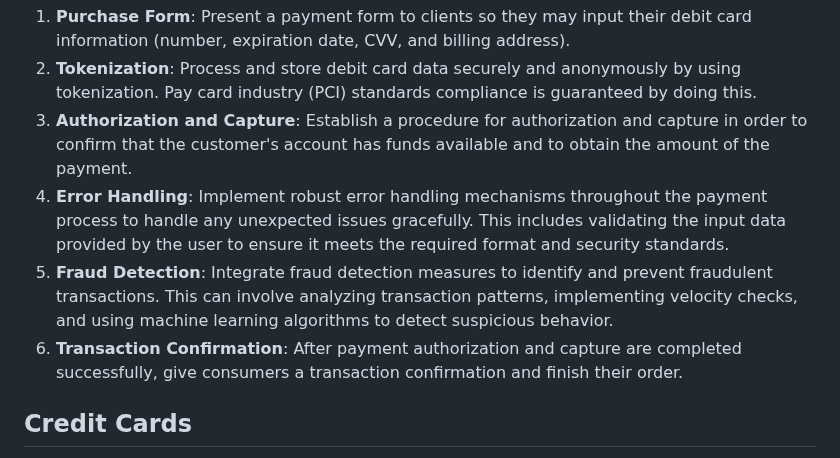
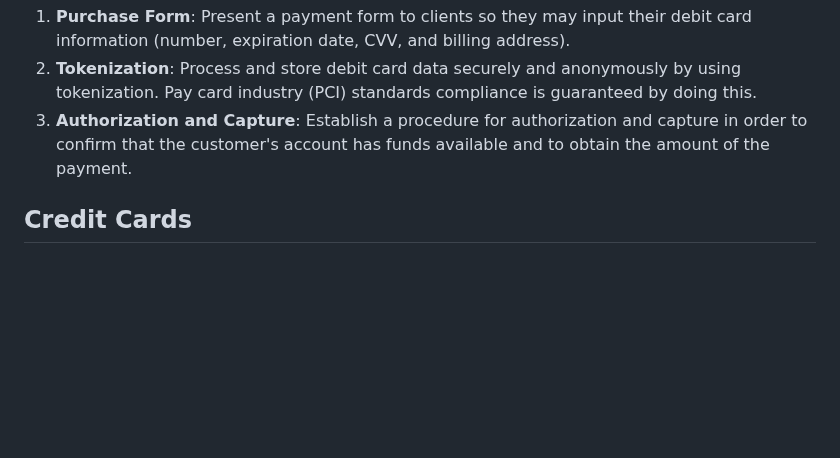
Before and after one commit to Udaykir02/GDP_Group-3, a Markdown page: Payments.md, the part around the change. GitHub-like rendering; blank space fills up the shorter version.

```diff
--- a/Payments.md
+++ b/Payments.md
@@ -20,9 +20,7 @@ Integrate a payment gateway that accepts debit cards into your application (see
 1. **Purchase Form**: Present a payment form to clients so they may input their debit card information (number, expiration date, CVV, and billing address).
 2. **Tokenization**: Process and store debit card data securely and anonymously by using tokenization. Pay card industry (PCI) standards compliance is guaranteed by doing this.
 3.  **Authorization and Capture**: Establish a procedure for authorization and capture in order to confirm that the customer's account has funds available and to obtain the amount of the payment.
-5.  **Error Handling**: Implement robust error handling mechanisms throughout the payment process to handle any unexpected issues gracefully. This includes validating the input data provided by the user to ensure it meets the required format and security standards.
-6.  **Fraud Detection**: Integrate fraud detection measures to identify and prevent fraudulent transactions. This can involve analyzing transaction patterns, implementing velocity checks, and using machine learning algorithms to detect suspicious behavior.
-7.  **Transaction Confirmation**: After payment authorization and capture are completed successfully, give consumers a transaction confirmation and finish their order.
+
 
 ## Credit Cards
 Allowing customers to pay with credit cards provides them with convenience and flexibility, as they can use borrowed funds to make purchases. Credit card integration ensures a seamless payment process for your customers.
```
